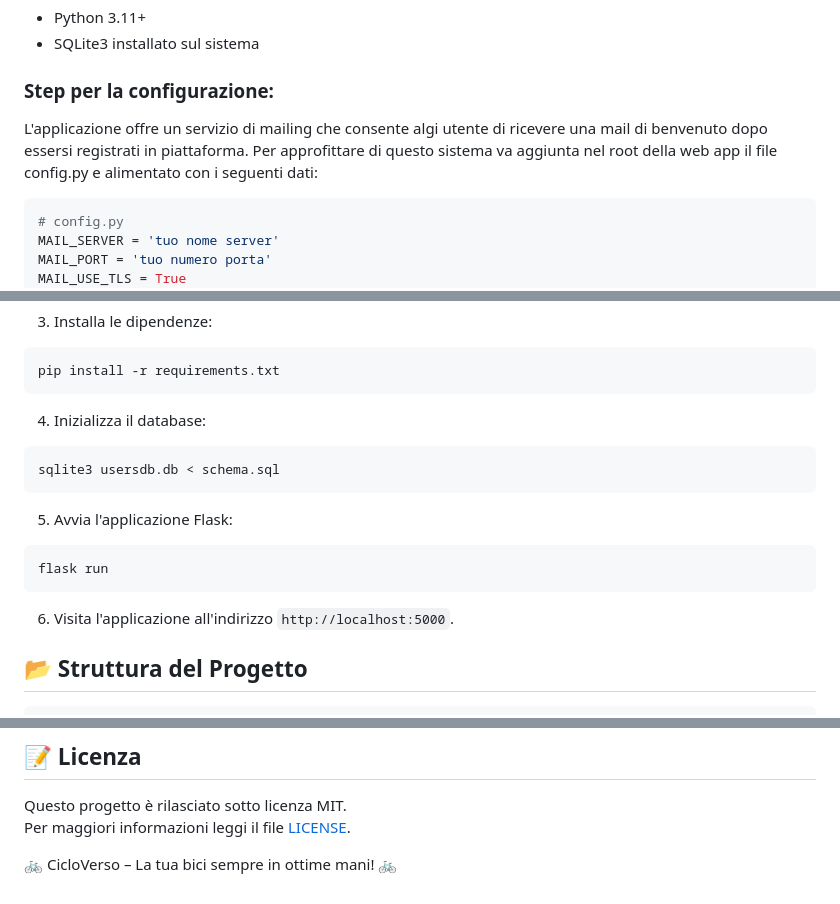
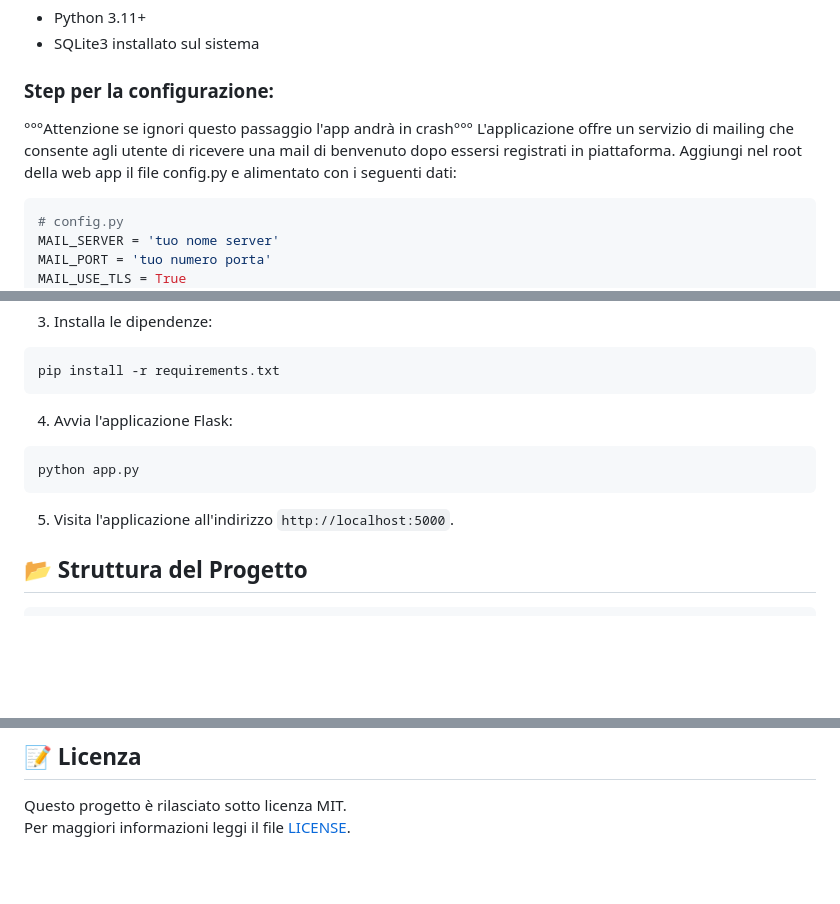
Before and after one commit to MauroPot2/cicloversoWebApp, a Markdown page: README.md, 3 parts joined by grey strips. Drawn GitHub-style; blank space fills up the shorter version.

````diff
--- a/README.md
+++ b/README.md
@@ -48,8 +48,9 @@ CicloVerso è un'applicazione web sviluppata in Python con Flask per la gestione
 
 ### Step per la configurazione:
 
-L'applicazione offre un servizio di mailing che consente algi utente di ricevere una mail di benvenuto dopo essersi registrati in piattaforma.
-Per approfittare di questo sistema va aggiunta nel root della web app il file config.py e alimentato con i seguenti dati:
+°°°Attenzione se ignori questo passaggio l'app andrà in crash°°°
+L'applicazione offre un servizio di mailing che consente agli utente di ricevere una mail di benvenuto dopo essersi registrati in piattaforma.
+Aggiungi nel root della web app il file config.py e alimentato con i seguenti dati:
 
 ```python
 # config.py
@@ -80,19 +81,14 @@ source venv/bin/activate   # per Windows usa: venv\Scripts\activate
 pip install -r requirements.txt
 ```
 
-4. Inizializza il database:
+
+4. Avvia l'applicazione Flask:
 
 ```bash
-sqlite3 usersdb.db < schema.sql
+python app.py
 ```
 
-5. Avvia l'applicazione Flask:
-
-```bash
-flask run
-```
-
-6. Visita l'applicazione all'indirizzo `http://localhost:5000`.
+5. Visita l'applicazione all'indirizzo `http://localhost:5000`.
 
 ## 📂 Struttura del Progetto
 
@@ -152,5 +148,3 @@ Per qualsiasi dubbio, suggerimento o collaborazione:
 
 Questo progetto è rilasciato sotto licenza MIT.
 Per maggiori informazioni leggi il file [LICENSE](LICENSE).
-
-🚲 CicloVerso – La tua bici sempre in ottime mani! 🚲
````
